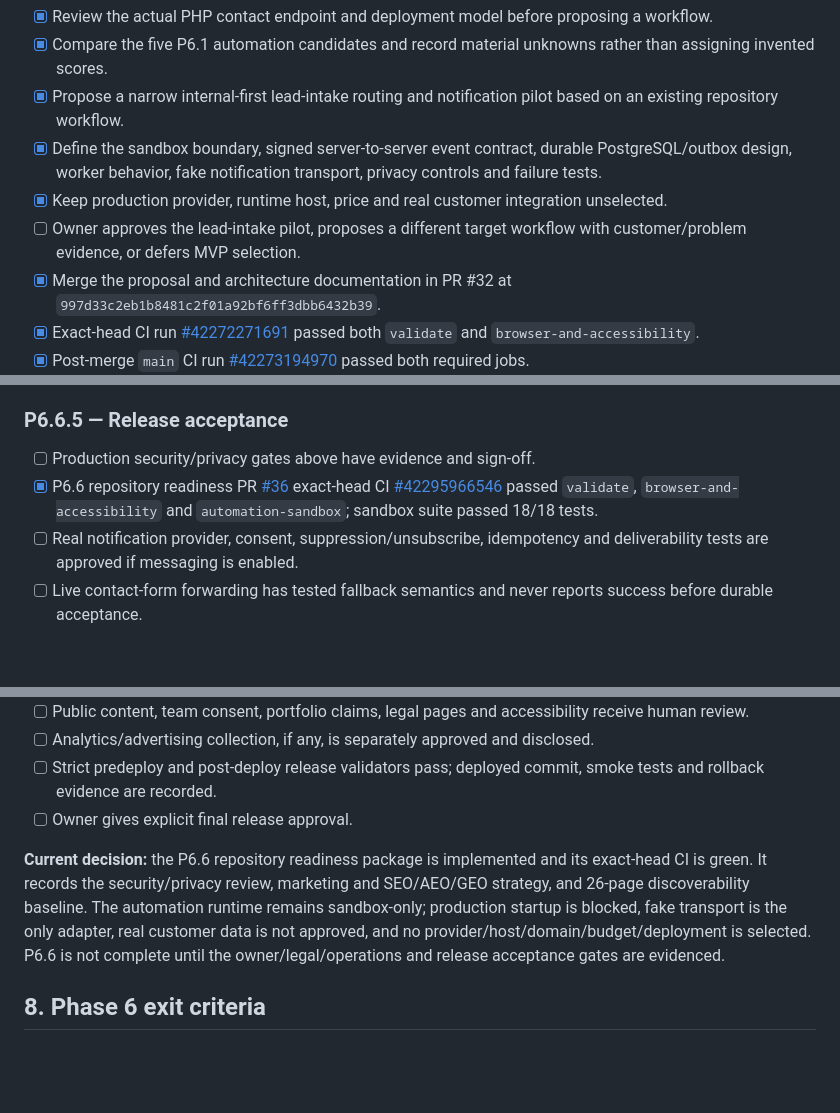
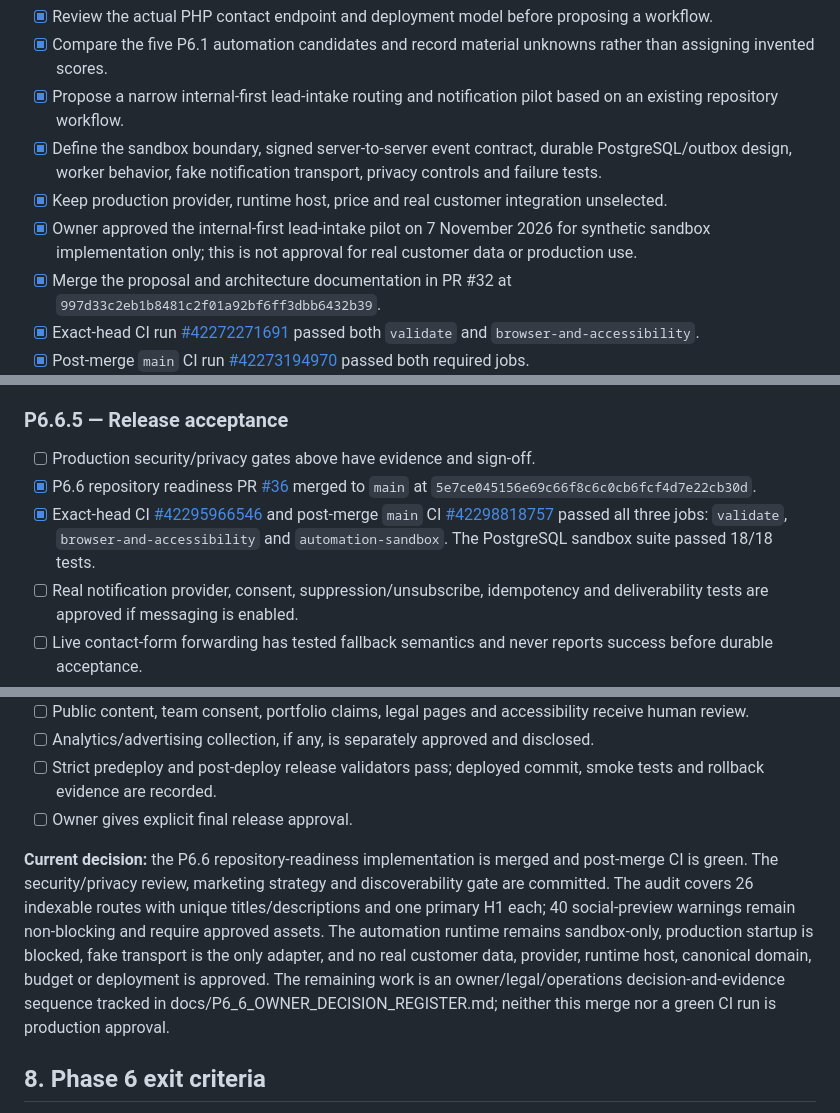
Before and after one commit to hamza131zara/agency, a Markdown page: docs/PHASE_6_EXECUTION_PLAN.md, 3 parts joined by grey strips. GitHub-like rendering; blank space fills up the shorter version.

```diff
--- a/docs/PHASE_6_EXECUTION_PLAN.md
+++ b/docs/PHASE_6_EXECUTION_PLAN.md
@@ -154,7 +154,7 @@ P6.2 does not select a provider or MVP. That decision remains in P6.3 and requir
 - [x] Propose a narrow internal-first lead-intake routing and notification pilot based on an existing repository workflow.
 - [x] Define the sandbox boundary, signed server-to-server event contract, durable PostgreSQL/outbox design, worker behavior, fake notification transport, privacy controls and failure tests.
 - [x] Keep production provider, runtime host, price and real customer integration unselected.
-- [ ] Owner approves the lead-intake pilot, proposes a different target workflow with customer/problem evidence, or defers MVP selection.
+- [x] Owner approved the internal-first lead-intake pilot on 7 November 2026 for synthetic sandbox implementation only; this is not approval for real customer data or production use.
 - [x] Merge the proposal and architecture documentation in PR #32 at `997d33c2eb1b8481c2f01a92bf6ff3dbb6432b39`.
 - [x] Exact-head CI run [#42272271691](https://github.com/hamza131zara/agency/actions/runs/42272271691) passed both `validate` and `browser-and-accessibility`.
 - [x] Post-merge `main` CI run [#42273194970](https://github.com/hamza131zara/agency/actions/runs/42273194970) passed both required jobs.
@@ -263,7 +264,8 @@ P6.6 is a release-readiness programme with five workstreams. Completing document
 ### P6.6.5 — Release acceptance
 
 - [ ] Production security/privacy gates above have evidence and sign-off.
-- [x] P6.6 repository readiness PR [#36](https://github.com/hamza131zara/agency/pull/36) exact-head CI [#42295966546](https://github.com/hamza131zara/agency/actions/runs/42295966546) passed `validate`, `browser-and-accessibility` and `automation-sandbox`; sandbox suite passed 18/18 tests.
+- [x] P6.6 repository readiness PR [#36](https://github.com/hamza131zara/agency/pull/36) merged to `main` at `5e7ce045156e69c66f8c6c0cb6fcf4d7e22cb30d`.
+- [x] Exact-head CI [#42295966546](https://github.com/hamza131zara/agency/actions/runs/42295966546) and post-merge `main` CI [#42298818757](https://github.com/hamza131zara/agency/actions/runs/42298818757) passed all three jobs: `validate`, `browser-and-accessibility` and `automation-sandbox`. The PostgreSQL sandbox suite passed 18/18 tests.
 - [ ] Real notification provider, consent, suppression/unsubscribe, idempotency and deliverability tests are approved if messaging is enabled.
 - [ ] Live contact-form forwarding has tested fallback semantics and never reports success before durable acceptance.
 - [ ] Domain, HTTPS, Hostinger PHP support, private config, backups, mail inbox and sender authentication are verified for the website.
@@ -273,7 +275,7 @@ P6.6 is a release-readiness programme with five workstreams. Completing document
 - [ ] Strict predeploy and post-deploy release validators pass; deployed commit, smoke tests and rollback evidence are recorded.
 - [ ] Owner gives explicit final release approval.
 
-**Current decision:** the P6.6 repository readiness package is implemented and its exact-head CI is green. It records the security/privacy review, marketing and SEO/AEO/GEO strategy, and 26-page discoverability baseline. The automation runtime remains sandbox-only; production startup is blocked, fake transport is the only adapter, real customer data is not approved, and no provider/host/domain/budget/deployment is selected. P6.6 is not complete until the owner/legal/operations and release acceptance gates are evidenced.
+**Current decision:** the P6.6 repository-readiness implementation is merged and post-merge CI is green. The security/privacy review, marketing strategy and discoverability gate are committed. The audit covers 26 indexable routes with unique titles/descriptions and one primary H1 each; 40 social-preview warnings remain non-blocking and require approved assets. The automation runtime remains sandbox-only, production startup is blocked, fake transport is the only adapter, and no real customer data, provider, runtime host, canonical domain, budget or deployment is approved. The remaining work is an owner/legal/operations decision-and-evidence sequence tracked in docs/P6_6_OWNER_DECISION_REGISTER.md; neither this merge nor a green CI run is production approval.
 
 ## 8. Phase 6 exit criteria
 
```
Also changed, not shown: other parts of docs/PHASE_6_EXECUTION_PLAN.md (+7 -6 lines).
